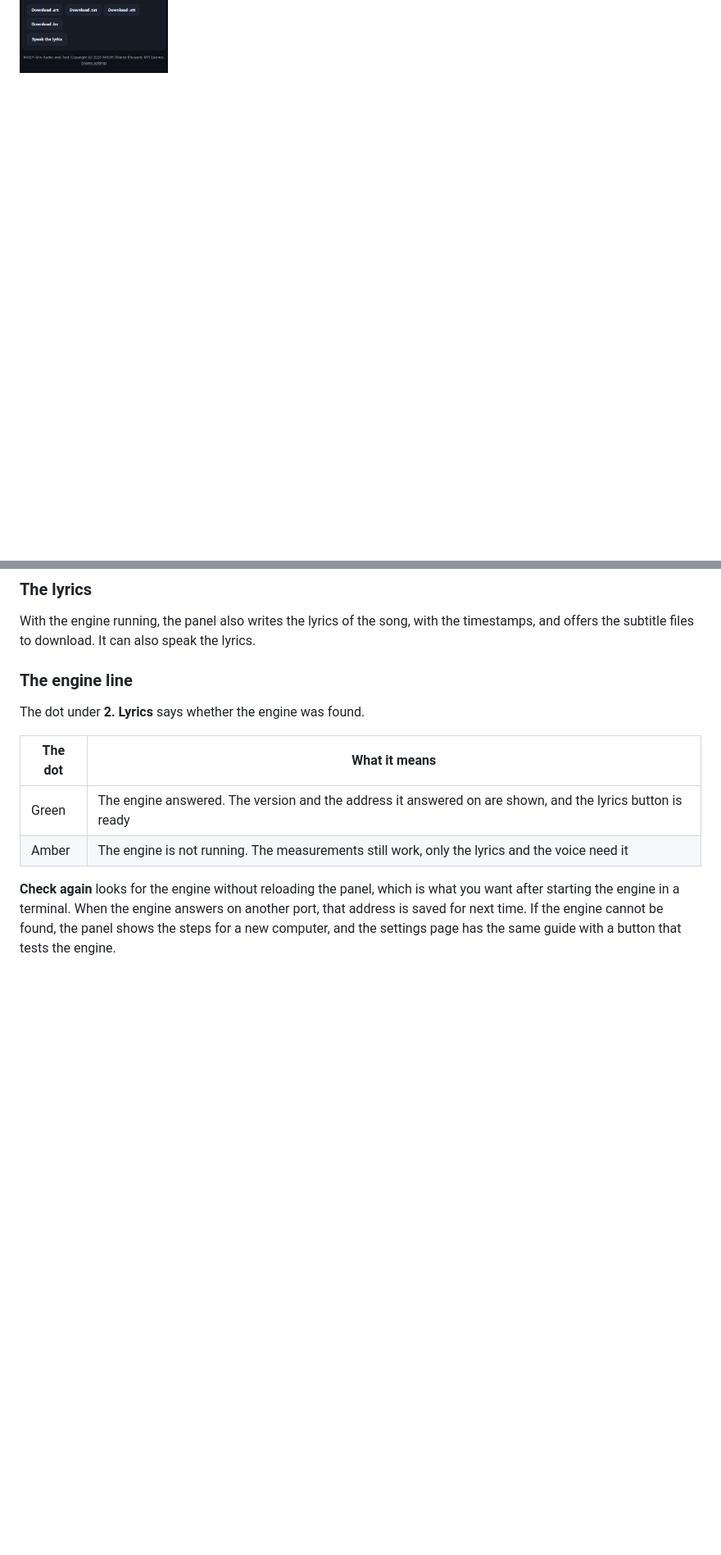
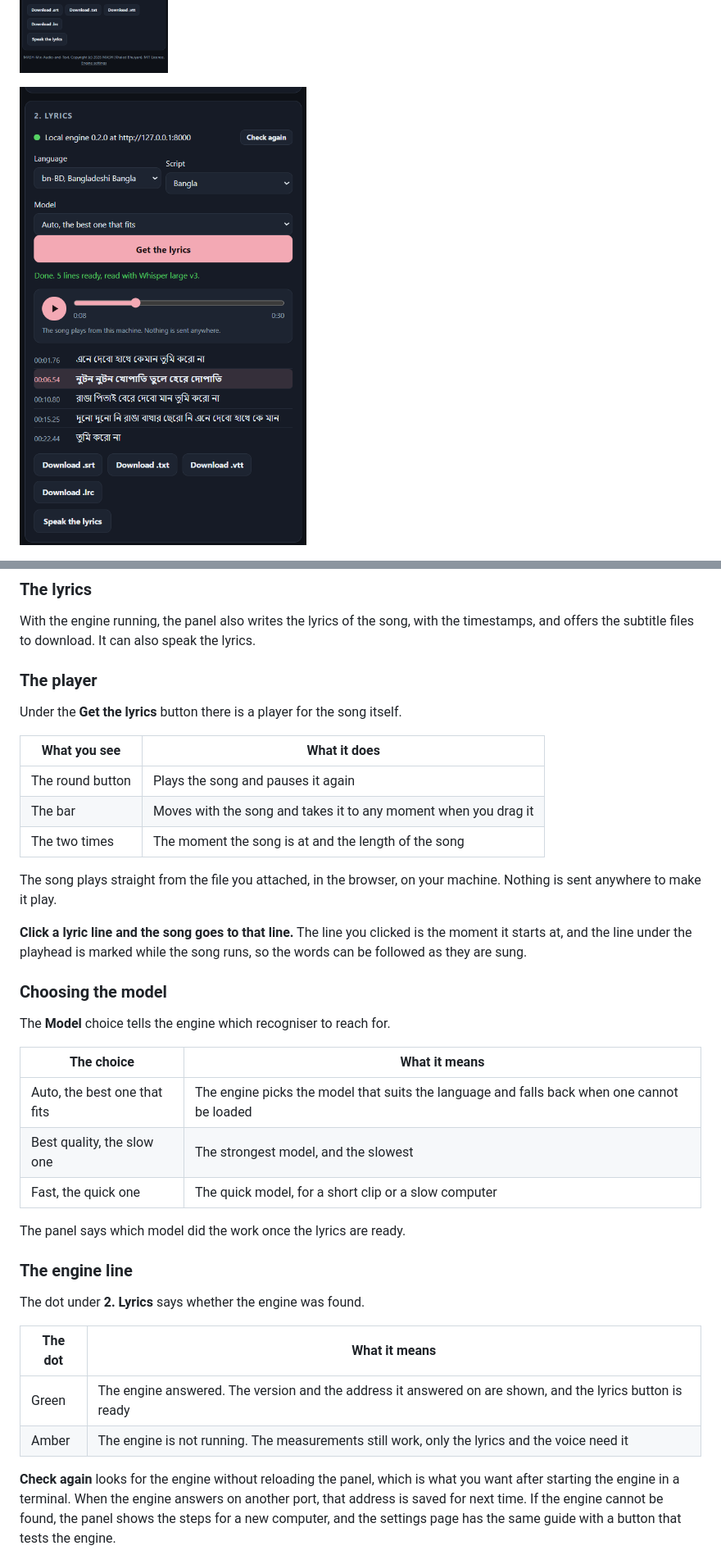
Before and after one commit to kdbn121/MASH-Mix-Audio-and-Text-Extension, a Markdown page: README.md, 2 parts joined by grey strips. Shown at 82% size. Rendered like a GitHub page; pictures changed too: screenshots/panel-player.png (added); blank space fills up the shorter version.

```diff
--- a/README.md
+++ b/README.md
@@ -14,6 +14,8 @@ your own machine.
 ![The side panel with the measurements of a song](screenshots/panel-measurements.png)
 
 ![The side panel with the lyrics of the song and the engine found](screenshots/panel-lyrics.png)
+
+![The side panel with the player under the lyrics button and the lyrics of a Bangla song](screenshots/panel-player.png)
 
 ![The side panel showing the steps for a new computer when the engine is not running](screenshots/panel-setup-guide.png)
 
@@ -56,6 +58,35 @@ Every number is computed in the browser from the decoded audio.
 With the engine running, the panel also writes the lyrics of the song, with
 the timestamps, and offers the subtitle files to download. It can also speak
 the lyrics.
+
+### The player
+
+Under the **Get the lyrics** button there is a player for the song itself.
+
+| What you see | What it does |
+|---|---|
+| The round button | Plays the song and pauses it again |
+| The bar | Moves with the song and takes it to any moment when you drag it |
+| The two times | The moment the song is at and the length of the song |
+
+The song plays straight from the file you attached, in the browser, on your
+machine. Nothing is sent anywhere to make it play.
+
+**Click a lyric line and the song goes to that line.** The line you clicked is
+the moment it starts at, and the line under the playhead is marked while the
+song runs, so the words can be followed as they are sung.
+
+### Choosing the model
+
+The **Model** choice tells the engine which recogniser to reach for.
+
+| The choice | What it means |
+|---|---|
+| Auto, the best one that fits | The engine picks the model that suits the language and falls back when one cannot be loaded |
+| Best quality, the slow one | The strongest model, and the slowest |
+| Fast, the quick one | The quick model, for a short clip or a slow computer |
+
+The panel says which model did the work once the lyrics are ready.
 
 ### The engine line
 
```
Also changed, not shown: AGENTS.md (+8 -0 lines), 6 other files.
